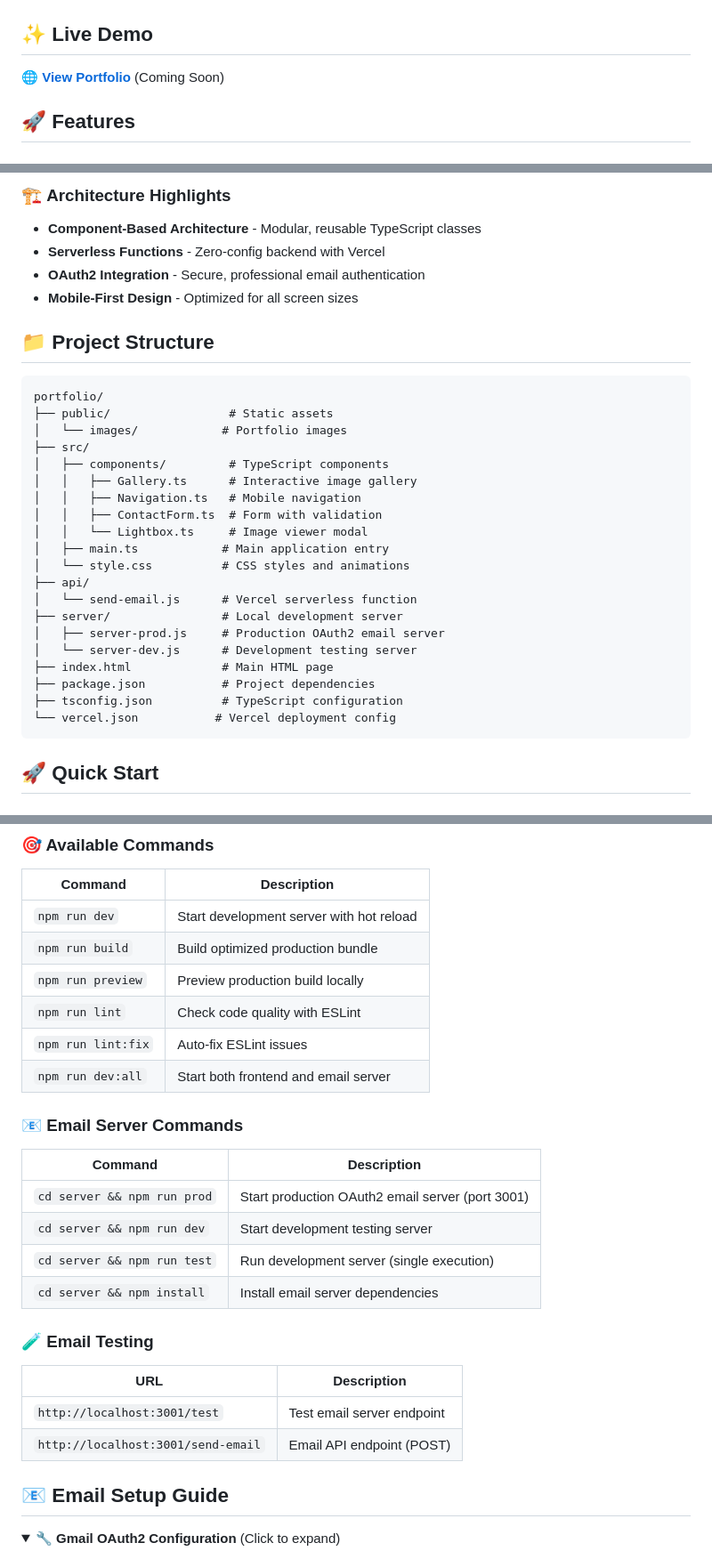
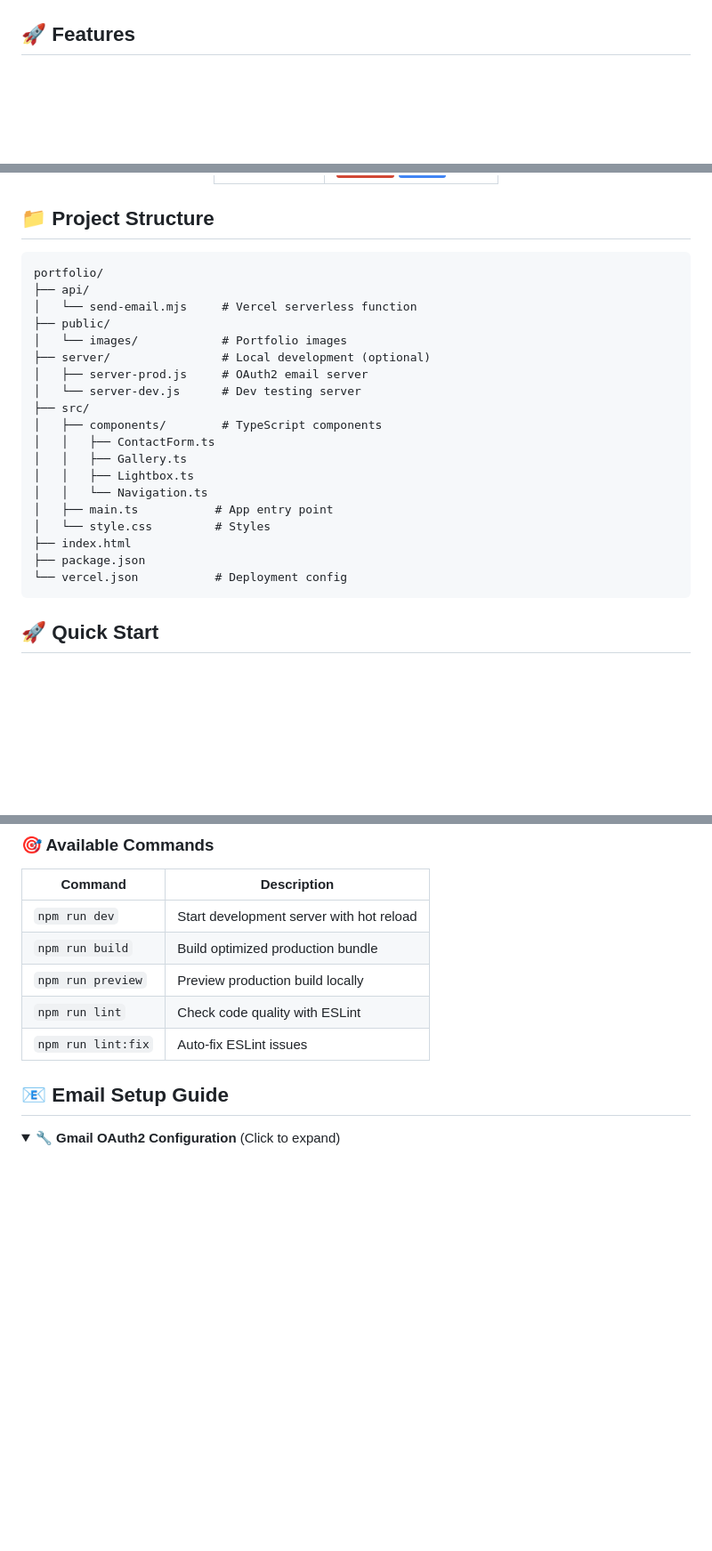
Before and after one commit to aaronpr95/portfolio-fotografo, a Markdown page: README.md, 3 parts joined by grey strips. Shown at 89% size. Rendered like a GitHub page; folded sections open; badges without logos; blank space fills up the shorter version.

````diff
--- a/README.md
+++ b/README.md
@@ -6,8 +5,5 @@
 [![License: MIT](https://img.shields.io/badge/License-MIT-yellow.svg)](https://opensource.org/licenses/MIT)
 [![TypeScript](https://img.shields.io/badge/TypeScript-007ACC?logo=typescript&logoColor=white)](https://www.typescriptlang.org/)
-
-## ✨ Live Demo
-🌐 **[View Portfolio](https://portfolio-fotografo-aaronpr95.vercel.app)** (Coming Soon)
 
 ## 🚀 Features
 
@@ -44,35 +39,28 @@
 
 </div>
-
-### 🏗️ **Architecture Highlights**
-- **Component-Based Architecture** - Modular, reusable TypeScript classes
-- **Serverless Functions** - Zero-config backend with Vercel
-- **OAuth2 Integration** - Secure, professional email authentication
-- **Mobile-First Design** - Optimized for all screen sizes
 
 ## 📁 Project Structure
 
 ```
 portfolio/
-├── public/                 # Static assets
+├── api/
+│   └── send-email.mjs     # Vercel serverless function
+├── public/
 │   └── images/            # Portfolio images
+├── server/                # Local development (optional)
+│   ├── server-prod.js     # OAuth2 email server
+│   └── server-dev.js      # Dev testing server
 ├── src/
-│   ├── components/         # TypeScript components
-│   │   ├── Gallery.ts      # Interactive image gallery
-│   │   ├── Navigation.ts   # Mobile navigation
-│   │   ├── ContactForm.ts  # Form with validation
-│   │   └── Lightbox.ts     # Image viewer modal
-│   ├── main.ts            # Main application entry
-│   └── style.css          # CSS styles and animations
-├── api/
-│   └── send-email.js      # Vercel serverless function
-├── server/                # Local development server
-│   ├── server-prod.js     # Production OAuth2 email server
-│   └── server-dev.js      # Development testing server
-├── index.html             # Main HTML page
-├── package.json           # Project dependencies
-├── tsconfig.json          # TypeScript configuration
-└── vercel.json           # Vercel deployment config
+│   ├── components/        # TypeScript components
+│   │   ├── ContactForm.ts
+│   │   ├── Gallery.ts
+│   │   ├── Lightbox.ts
+│   │   └── Navigation.ts
+│   ├── main.ts           # App entry point
+│   └── style.css         # Styles
+├── index.html
+├── package.json
+└── vercel.json           # Deployment config
 ```
 
 ## 🚀 Quick Start
@@ -118,23 +103,6 @@ npm run server
 | `npm run preview` | Preview production build locally |
 | `npm run lint` | Check code quality with ESLint |
 | `npm run lint:fix` | Auto-fix ESLint issues |
-| `npm run dev:all` | Start both frontend and email server |
-
-### 📧 Email Server Commands
-
-| Command | Description |
-|---------|-------------|
-| `cd server && npm run prod` | Start production OAuth2 email server (port 3001) |
-| `cd server && npm run dev` | Start development testing server |
-| `cd server && npm run test` | Run development server (single execution) |
-| `cd server && npm install` | Install email server dependencies |
-
-### 🧪 Email Testing
-
-| URL | Description |
-|-----|-------------|
-| `http://localhost:3001/test` | Test email server endpoint |
-| `http://localhost:3001/send-email` | Email API endpoint (POST) |
 
 ## 📧 Email Setup Guide
 
````
Also changed, not shown: other parts of README.md (+0 -53 lines).
